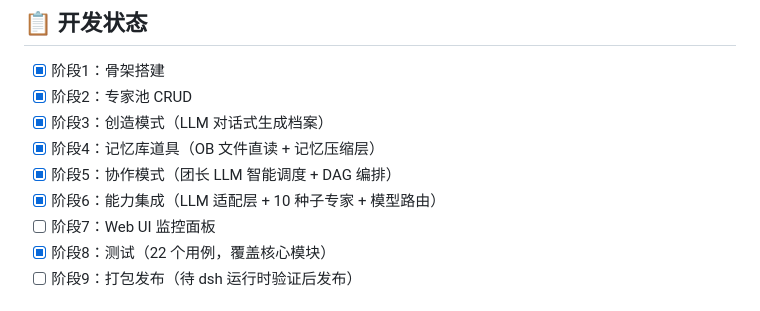
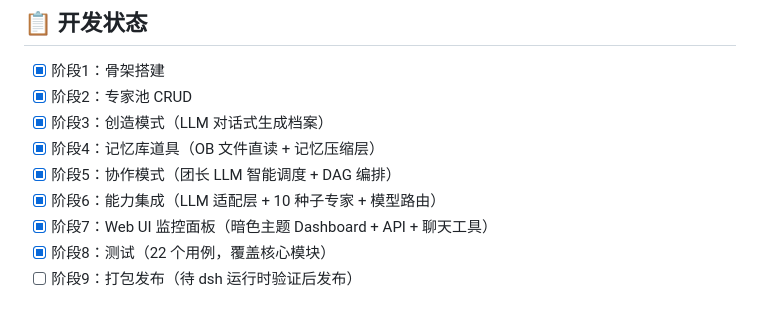
Before and after one commit to ZXC123-Hash/dsh-expert-studio, a Markdown page: README.md, the part around the change. Rendered like a GitHub page.

Commit message:
docs: 更新进度 — 阶段7完成

```diff
--- a/README.md
+++ b/README.md
@@ -92,7 +92,7 @@ presets/
 - [x] 阶段4：记忆库道具（OB 文件直读 + 记忆压缩层）
 - [x] 阶段5：协作模式（团长 LLM 智能调度 + DAG 编排）
 - [x] 阶段6：能力集成（LLM 适配层 + 10 种子专家 + 模型路由）
-- [ ] 阶段7：Web UI 监控面板
+- [x] 阶段7：Web UI 监控面板（暗色主题 Dashboard + API + 聊天工具）
 - [x] 阶段8：测试（22 个用例，覆盖核心模块）
 - [ ] 阶段9：打包发布（待 dsh 运行时验证后发布）
 
```
